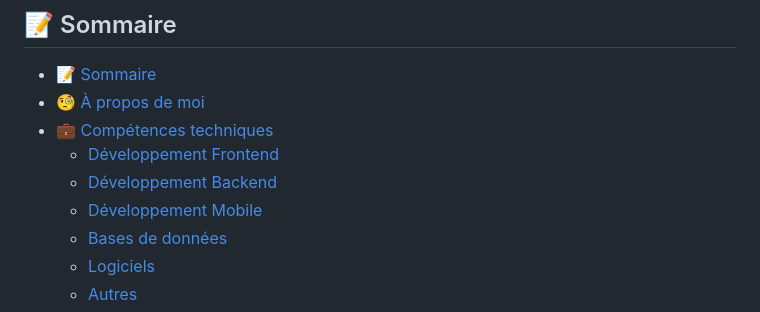
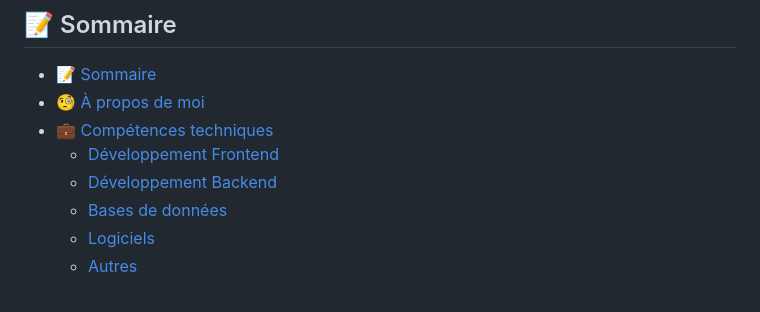
Before and after one commit to GrandEmpereur/GrandEmpereur, a Markdown page: Readme.md, the part around one of its changes. GitHub-like rendering.

```diff
--- a/Readme.md
+++ b/Readme.md
@@ -11,7 +11,6 @@
 - [💼 Compétences techniques](#-compétences-techniques)
   - [Développement Frontend](#développement-frontend)
   - [Développement Backend](#développement-backend)
-  - [Développement Mobile](#développement-mobile)
   - [Bases de données](#bases-de-données)
   - [Logiciels](#logiciels)
   - [Autres](#autres)
```
Also changed, not shown: other parts of Readme.md (+0 -3 lines).
